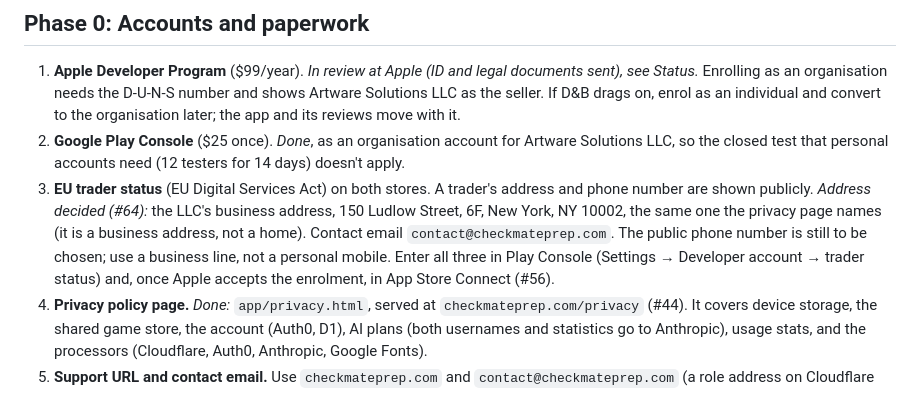
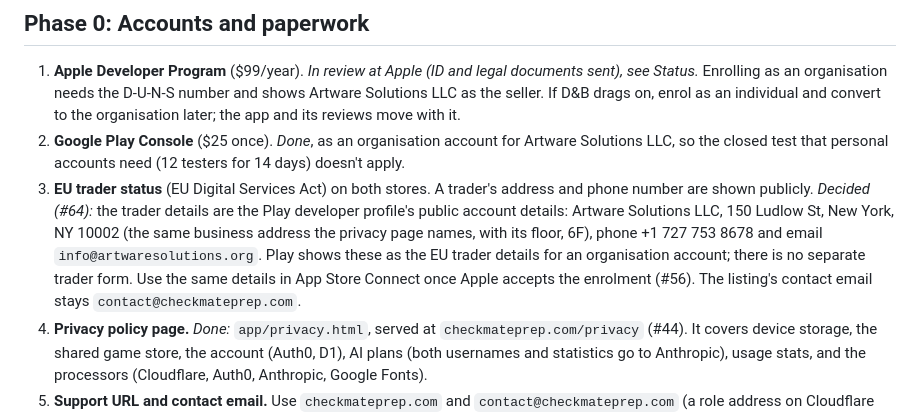
Before and after one commit to Checkmate-Prep/chess-coach, a Markdown page: docs/app-stores.md, the part around the change. GitHub-like rendering.

```diff
--- a/docs/app-stores.md
+++ b/docs/app-stores.md
@@ -61,7 +61,7 @@ What native would really add is a faster engine: multi-threaded Stockfish with t
 
 1. **Apple Developer Program** ($99/year). *In review at Apple (ID and legal documents sent), see Status.* Enrolling as an organisation needs the D-U-N-S number and shows Artware Solutions LLC as the seller. If D&B drags on, enrol as an individual and convert to the organisation later; the app and its reviews move with it.
 2. **Google Play Console** ($25 once). *Done*, as an organisation account for Artware Solutions LLC, so the closed test that personal accounts need (12 testers for 14 days) doesn't apply.
-3. **EU trader status** (EU Digital Services Act) on both stores. A trader's address and phone number are shown publicly. *Address decided (#64):* the LLC's business address, 150 Ludlow Street, 6F, New York, NY 10002, the same one the privacy page names (it is a business address, not a home). Contact email `contact@checkmateprep.com`. The public phone number is still to be chosen; use a business line, not a personal mobile. Enter all three in Play Console (Settings → Developer account → trader status) and, once Apple accepts the enrolment, in App Store Connect (#56).
+3. **EU trader status** (EU Digital Services Act) on both stores. A trader's address and phone number are shown publicly. *Decided (#64):* the trader details are the Play developer profile's public account details: Artware Solutions LLC, 150 Ludlow St, New York, NY 10002 (the same business address the privacy page names, with its floor, 6F), phone +1 727 753 8678 and email `info@artwaresolutions.org`. Play shows these as the EU trader details for an organisation account; there is no separate trader form. Use the same details in App Store Connect once Apple accepts the enrolment (#56). The listing's contact email stays `contact@checkmateprep.com`.
 4. **Privacy policy page.** *Done:* `app/privacy.html`, served at `checkmateprep.com/privacy` (#44). It covers device storage, the shared game store, the account (Auth0, D1), AI plans (both usernames and statistics go to Anthropic), usage stats, and the processors (Cloudflare, Auth0, Anthropic, Google Fonts).
 5. **Support URL and contact email.** Use `checkmateprep.com` and `contact@checkmateprep.com` (a role address on Cloudflare Email Routing, see `docs/services.md`). `privacy@checkmateprep.com` is for data requests.
 
```
Also changed, not shown: docs/build-log.md (+1 -1 lines), docs/store-listing.md (+3 -2 lines).
